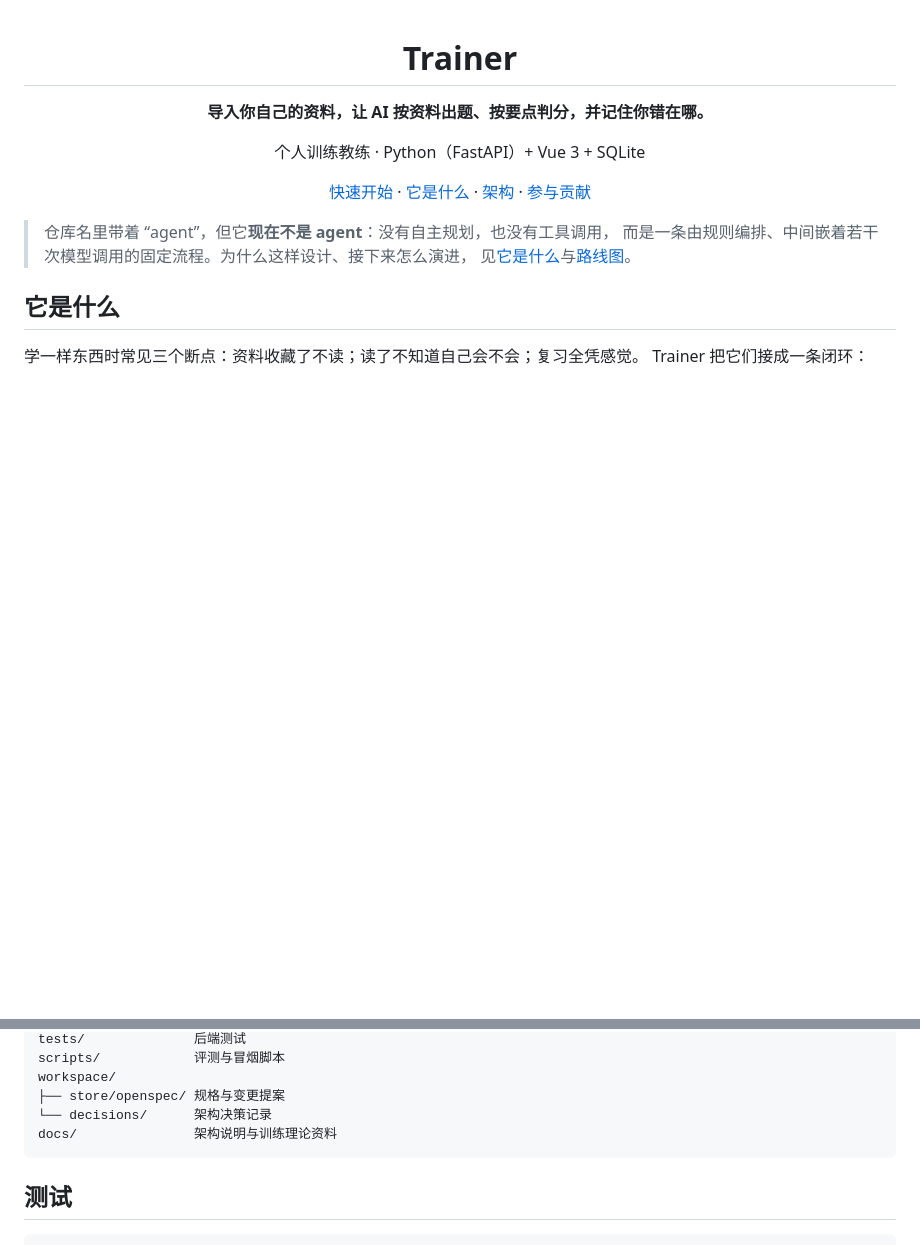
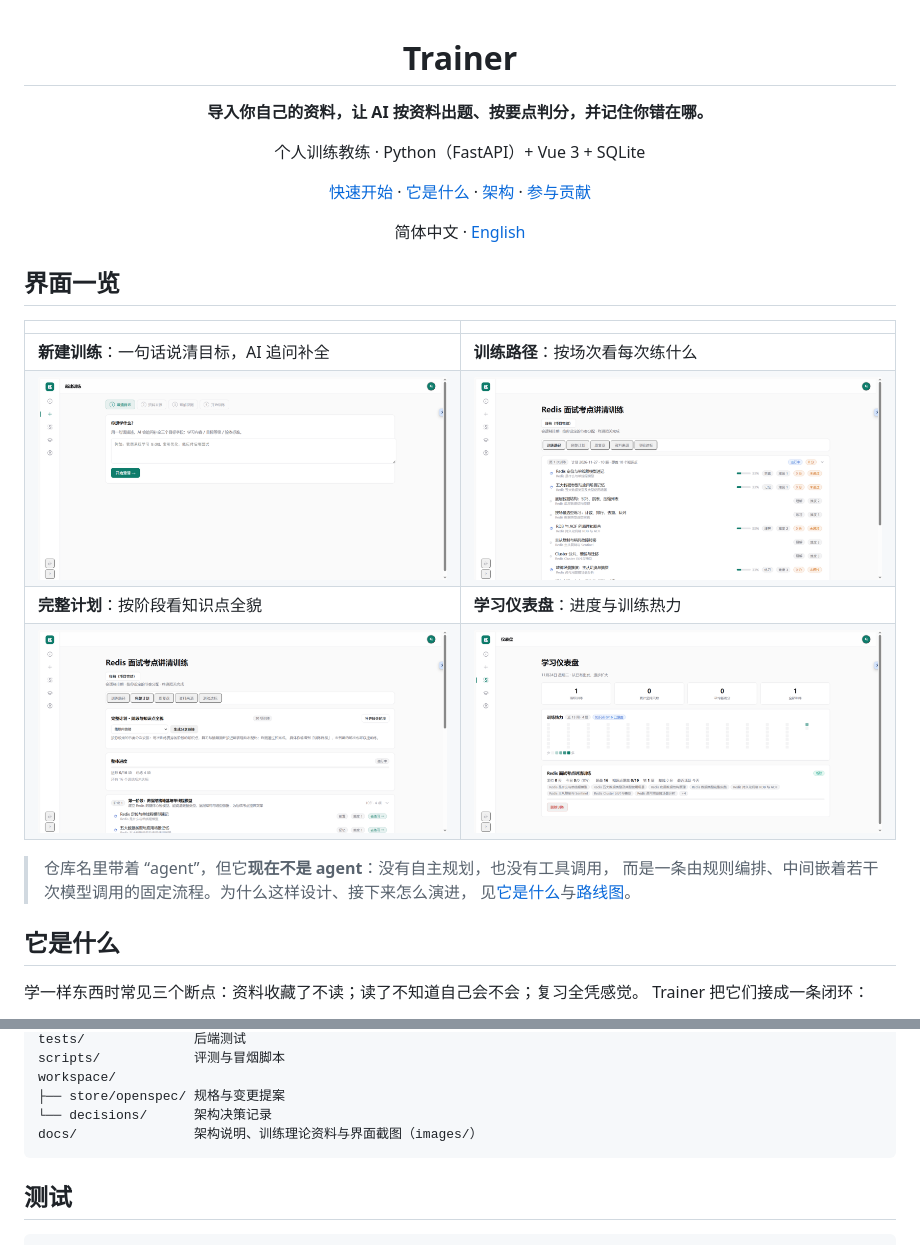
Before and after one commit to q1ngn1ng-web/trainer, a Markdown page: README.md, 2 parts joined by grey strips. GitHub-like rendering; pictures changed too: docs/images/dashboard.png (added), docs/images/full-plan.png (added), docs/images/training-path.png (added); blank space fills up the shorter version.

Commit message:
docs: 四张界面截图（docs/images）与英文版 README.en.md
README 顶部新增 2×2 界面一览；英文版与中文版互相链接、结构一致。规格同步更新。

````diff
--- a/README.md
+++ b/README.md
@@ -8,7 +8,18 @@
 
 [快速开始](#快速开始) · [它是什么](#它是什么) · [架构](#架构) · [参与贡献](#参与贡献)
 
+简体中文 · [English](README.en.md)
+
 </div>
+
+## 界面一览
+
+| | |
+| --- | --- |
+| **新建训练**：一句话说清目标，AI 追问补全 | **训练路径**：按场次看每次练什么 |
+| ![新建训练：澄清目标](docs/images/wizard-clarify.png) | ![训练路径](docs/images/training-path.png) |
+| **完整计划**：按阶段看知识点全貌 | **学习仪表盘**：进度与训练热力 |
+| ![完整计划](docs/images/full-plan.png) | ![学习仪表盘](docs/images/dashboard.png) |
 
 > 仓库名里带着 “agent”，但它**现在不是 agent**：没有自主规划，也没有工具调用，
 > 而是一条由规则编排、中间嵌着若干次模型调用的固定流程。为什么这样设计、接下来怎么演进，
@@ -147,7 +156,7 @@ scripts/            评测与冒烟脚本
 workspace/
 ├── store/openspec/ 规格与变更提案
 └── decisions/      架构决策记录
-docs/               架构说明与训练理论资料
+docs/               架构说明、训练理论资料与界面截图（images/）
 ```
 
 ## 测试
````
Also changed, not shown: other parts of README.md (+1 -3 lines), README.en.md (added, +215 -0 lines), workspace/record/20261124_docs_readme-screenshots-en.md (added, +40 -0 lines), 4 other files.
